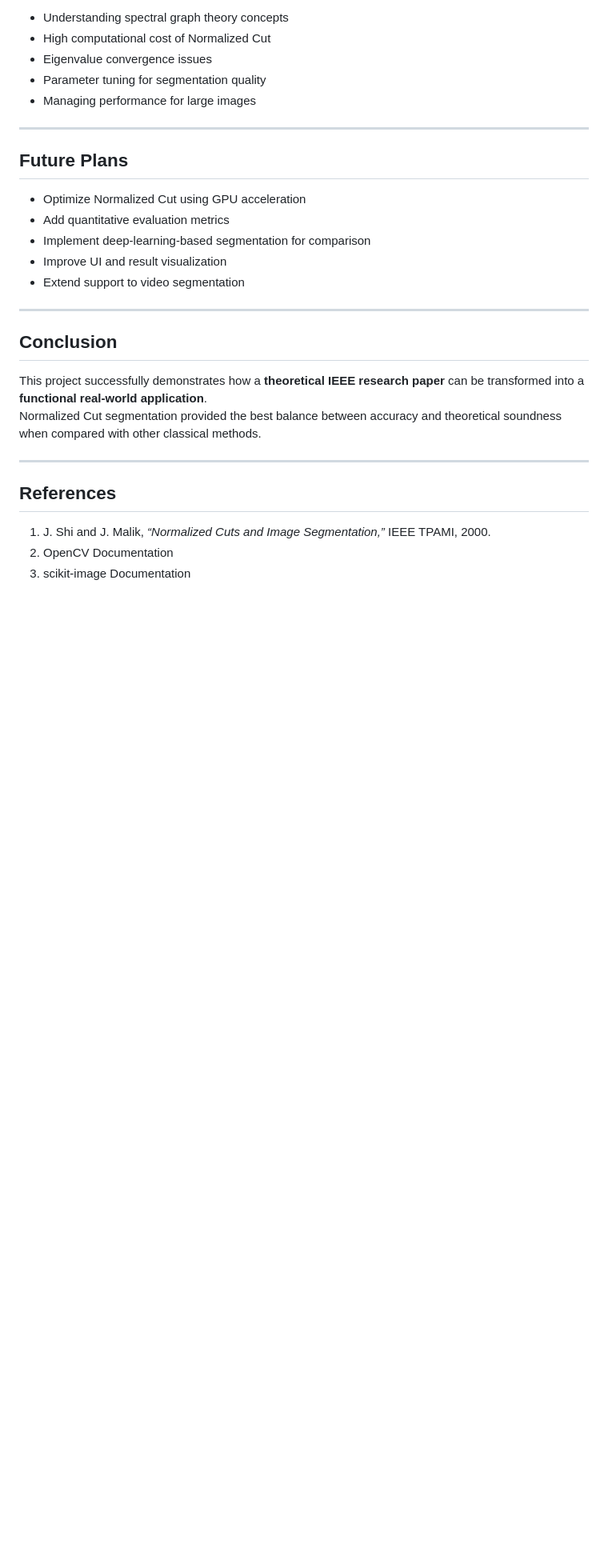
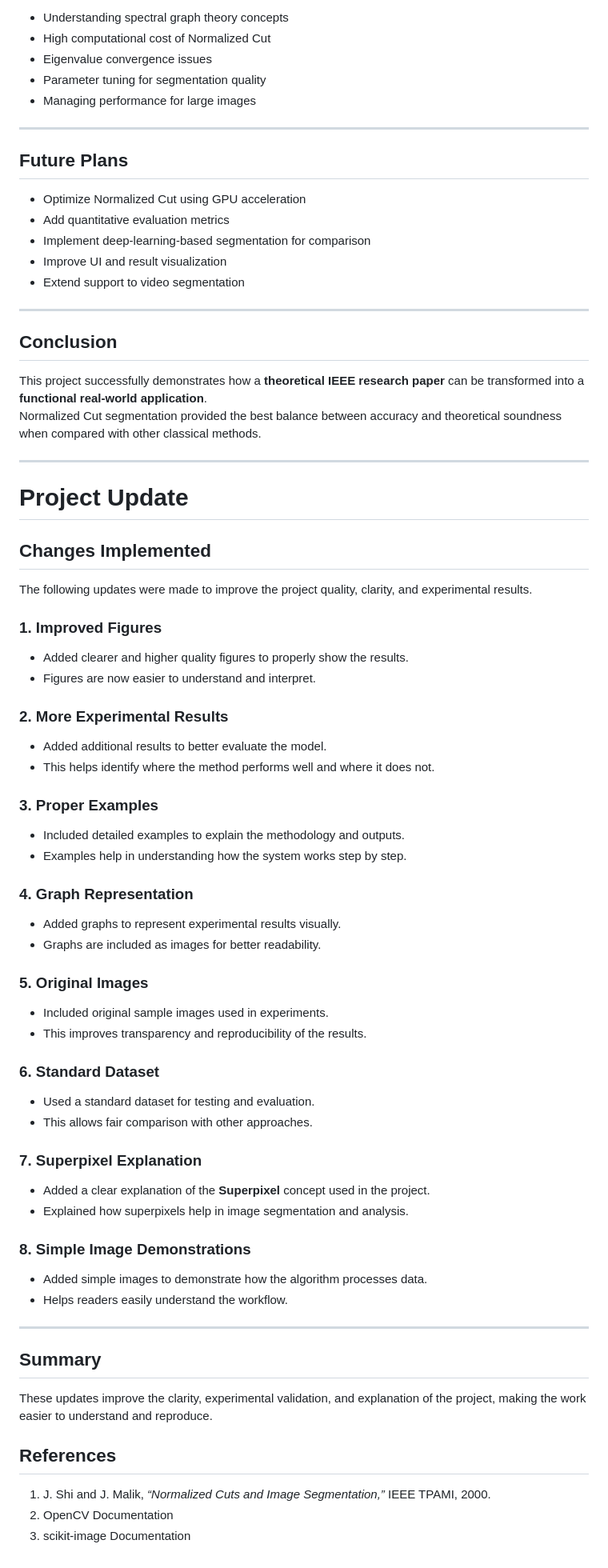
Before and after one commit to Next-Gen-Coder-2007/C12_MFC4_NORMALIZED_CUT_AND_IMAGE_SEGMENTATION, a Markdown page: README.md, the part around the change. Shown at 80% size. Drawn GitHub-style; blank space fills up the shorter version.

```diff
--- a/README.md
+++ b/README.md
@@ -169,6 +169,51 @@ Normalized Cut segmentation provided the best balance between accuracy and theor
 
 ---
 
+
+
+# Project Update
+
+## Changes Implemented
+
+The following updates were made to improve the project quality, clarity, and experimental results.
+
+### 1. Improved Figures
+- Added clearer and higher quality figures to properly show the results.
+- Figures are now easier to understand and interpret.
+
+### 2. More Experimental Results
+- Added additional results to better evaluate the model.
+- This helps identify where the method performs well and where it does not.
+
+### 3. Proper Examples
+- Included detailed examples to explain the methodology and outputs.
+- Examples help in understanding how the system works step by step.
+
+### 4. Graph Representation
+- Added graphs to represent experimental results visually.
+- Graphs are included as images for better readability.
+
+### 5. Original Images
+- Included original sample images used in experiments.
+- This improves transparency and reproducibility of the results.
+
+### 6. Standard Dataset
+- Used a standard dataset for testing and evaluation.
+- This allows fair comparison with other approaches.
+
+### 7. Superpixel Explanation
+- Added a clear explanation of the **Superpixel** concept used in the project.
+- Explained how superpixels help in image segmentation and analysis.
+
+### 8. Simple Image Demonstrations
+- Added simple images to demonstrate how the algorithm processes data.
+- Helps readers easily understand the workflow.
+
+---
+
+## Summary
+These updates improve the clarity, experimental validation, and explanation of the project, making the work easier to understand and reproduce.
+
 ## References
 
 1. J. Shi and J. Malik, *“Normalized Cuts and Image Segmentation,”* IEEE TPAMI, 2000.
```
